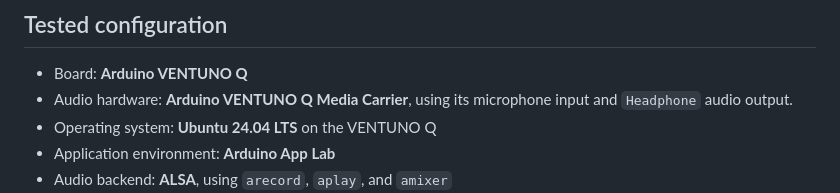
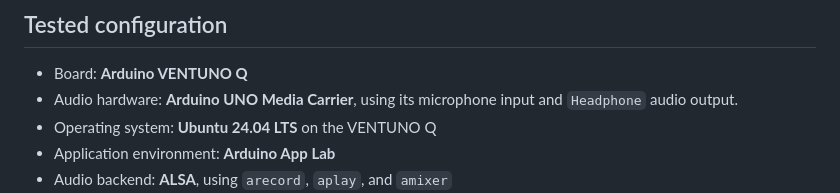
Before and after one commit to philippe86220/VENTUNO-Q-WAV-Recorder-WebUI, a Markdown page: README.md, the part around the change. Rendered like a GitHub page.

Commit message:
Update audio hardware information in README

```diff
--- a/README.md
+++ b/README.md
@@ -21,7 +21,7 @@ It demonstrates how to combine an App Lab **custom Python brick**, a small ALSA-
 ## Tested configuration
 
 - Board: **Arduino VENTUNO Q**
-- Audio hardware: **Arduino VENTUNO Q Media Carrier**, using its microphone input and `Headphone` audio output.
+- Audio hardware: **Arduino UNO Media Carrier**, using its microphone input and `Headphone` audio output.
 - Operating system: **Ubuntu 24.04 LTS** on the VENTUNO Q
 - Application environment: **Arduino App Lab**
 - Audio backend: **ALSA**, using `arecord`, `aplay`, and `amixer`
```
